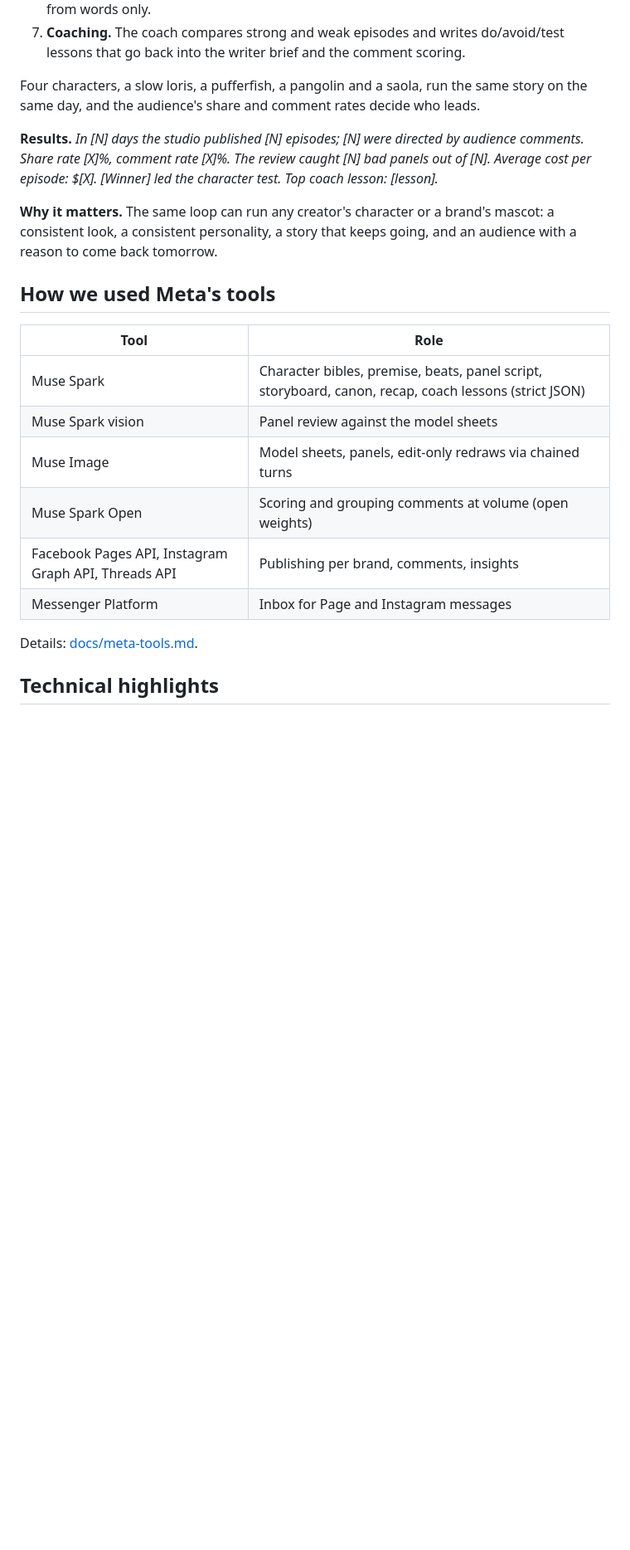
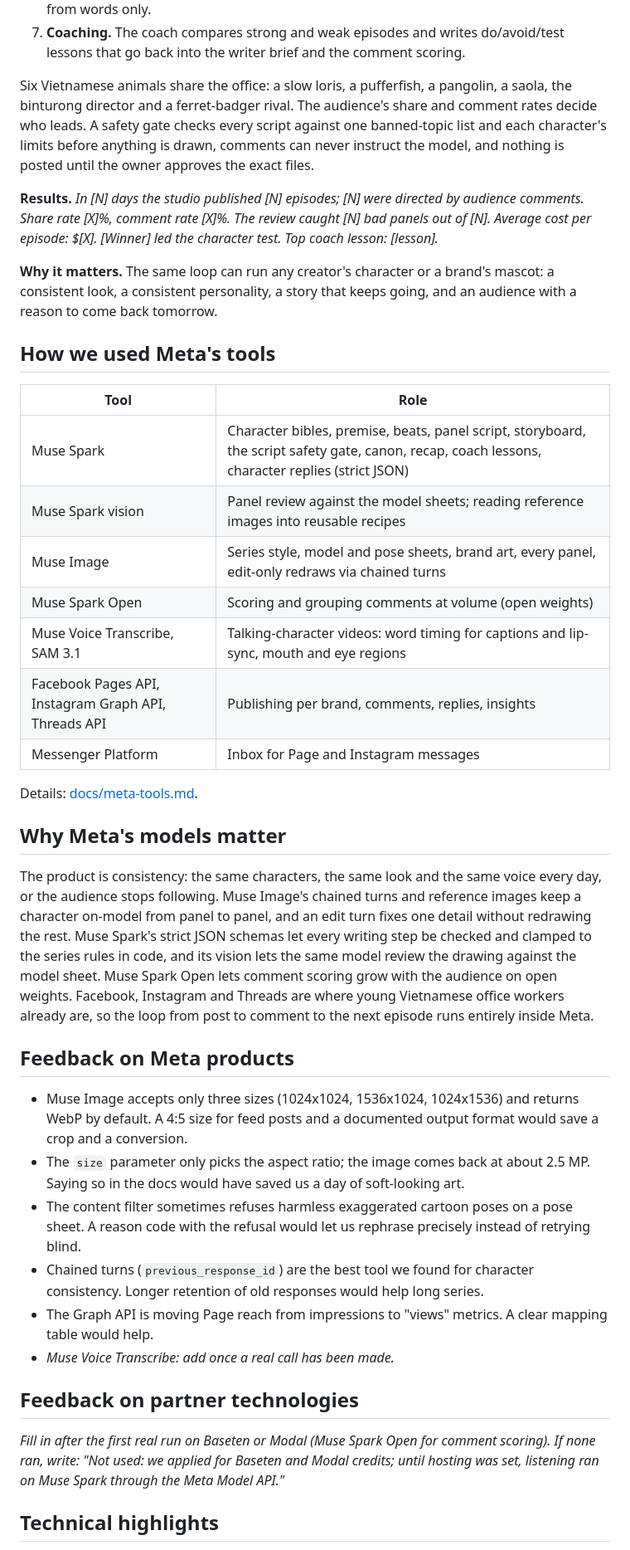
Before and after one commit to taidang26/hoi-sau-studio, a Markdown page: docs/submission.md, the part around one of its changes. Shown at 83% size. Drawn GitHub-style; blank space fills up the shorter version.

```diff
--- a/docs/submission.md
+++ b/docs/submission.md
@@ -41,7 +62,7 @@ Hồi Sau runs original AI characters as a daily office-comedy comic for young V
 6. **Listening.** Comments come back. A rule screen drops spam and abuse; Muse Spark Open scores the rest for idea, fit and fun; ideas wanted by many different people win; an editor can override. The commenter is credited and drawn into the next episode as a coworker, from words only.
 7. **Coaching.** The coach compares strong and weak episodes and writes do/avoid/test lessons that go back into the writer brief and the comment scoring.
 
-Four characters, a slow loris, a pufferfish, a pangolin and a saola, run the same story on the same day, and the audience's share and comment rates decide who leads.
+Six Vietnamese animals share the office: a slow loris, a pufferfish, a pangolin, a saola, the binturong director and a ferret-badger rival. The audience's share and comment rates decide who leads. A safety gate checks every script against one banned-topic list and each character's limits before anything is drawn, comments can never instruct the model, and nothing is posted until the owner approves the exact files.
 
 **Results.** *In [N] days the studio published [N] episodes; [N] were directed by audience comments. Share rate [X]%, comment rate [X]%. The review caught [N] bad panels out of [N]. Average cost per episode: $[X]. [Winner] led the character test. Top coach lesson: [lesson].*
 
@@ -51,14 +72,32 @@ Four characters, a slow loris, a pufferfish, a pangolin and a saola, run the sam
 
 | Tool | Role |
 | --- | --- |
-| Muse Spark | Character bibles, premise, beats, panel script, storyboard, canon, recap, coach lessons (strict JSON) |
-| Muse Spark vision | Panel review against the model sheets |
-| Muse Image | Model sheets, panels, edit-only redraws via chained turns |
+| Muse Spark | Character bibles, premise, beats, panel script, storyboard, the script safety gate, canon, recap, coach lessons, character replies (strict JSON) |
+| Muse Spark vision | Panel review against the model sheets; reading reference images into reusable recipes |
+| Muse Image | Series style, model and pose sheets, brand art, every panel, edit-only redraws via chained turns |
 | Muse Spark Open | Scoring and grouping comments at volume (open weights) |
-| Facebook Pages API, Instagram Graph API, Threads API | Publishing per brand, comments, insights |
+| Muse Voice Transcribe, SAM 3.1 | Talking-character videos: word timing for captions and lip-sync, mouth and eye regions |
+| Facebook Pages API, Instagram Graph API, Threads API | Publishing per brand, comments, replies, insights |
 | Messenger Platform | Inbox for Page and Instagram messages |
 
 Details: [docs/meta-tools.md](meta-tools.md).
+
+## Why Meta's models matter
+
+The product is consistency: the same characters, the same look and the same voice every day, or the audience stops following. Muse Image's chained turns and reference images keep a character on-model from panel to panel, and an edit turn fixes one detail without redrawing the rest. Muse Spark's strict JSON schemas let every writing step be checked and clamped to the series rules in code, and its vision lets the same model review the drawing against the model sheet. Muse Spark Open lets comment scoring grow with the audience on open weights. Facebook, Instagram and Threads are where young Vietnamese office workers already are, so the loop from post to comment to the next episode runs entirely inside Meta.
+
+## Feedback on Meta products
+
+- Muse Image accepts only three sizes (1024x1024, 1536x1024, 1024x1536) and returns WebP by default. A 4:5 size for feed posts and a documented output format would save a crop and a conversion.
+- The `size` parameter only picks the aspect ratio; the image comes back at about 2.5 MP. Saying so in the docs would have saved us a day of soft-looking art.
+- The content filter sometimes refuses harmless exaggerated cartoon poses on a pose sheet. A reason code with the refusal would let us rephrase precisely instead of retrying blind.
+- Chained turns (`previous_response_id`) are the best tool we found for character consistency. Longer retention of old responses would help long series.
+- The Graph API is moving Page reach from impressions to "views" metrics. A clear mapping table would help.
+- *Muse Voice Transcribe: add once a real call has been made.*
+
+## Feedback on partner technologies
+
+*Fill in after the first real run on Baseten or Modal (Muse Spark Open for comment scoring). If none ran, write: "Not used: we applied for Baseten and Modal credits; until hosting was set, listening ran on Muse Spark through the Meta Model API."*
 
 ## Technical highlights
 
```
Also changed, not shown: other parts of docs/submission.md (+23 -2 lines).
